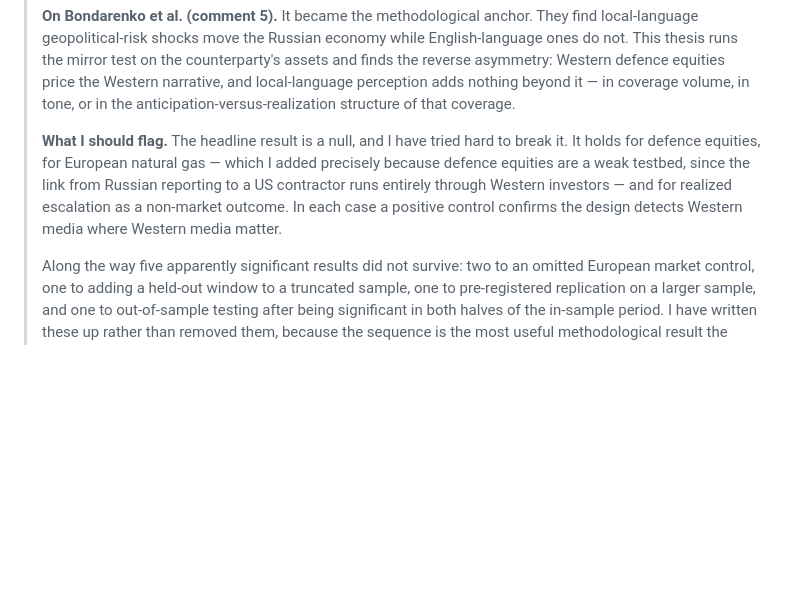
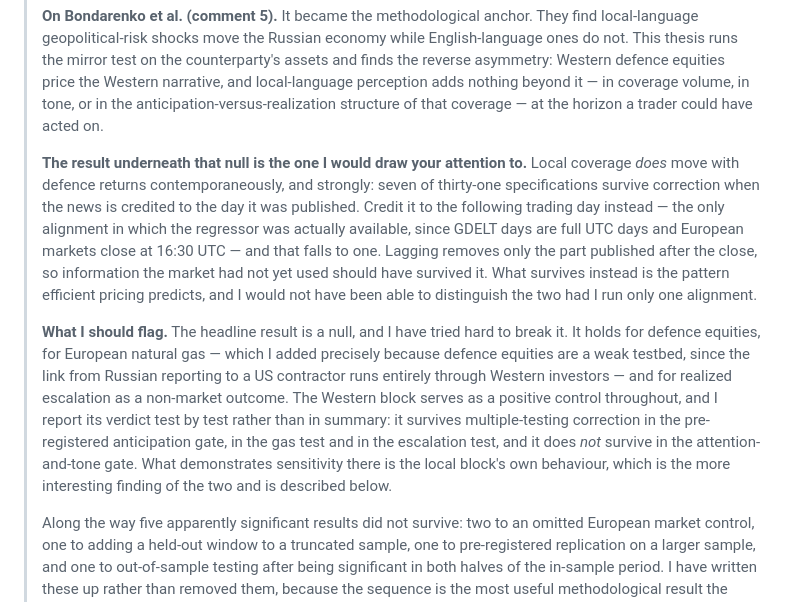
Before and after one commit to katerynavalenia/WarSignalsThesis, a Markdown page: docs/supervisor_note.md, the part around the change. Rendered like a GitHub page; blank space fills up the shorter version.

Commit message:
Bring the supervisor note onto the corrected results
It claimed a positive control confirming the design in each test. The verdict is
split and the note now reports it test by test, which is the version that will
survive being read carefully.

It also stated the null without the finding underneath it. Local coverage does
move with defence returns contemporaneously -- seven of thirty-one specifications
survive correction same-day -- and one trading day of lag removes all but one.
That contrast is the most defensible thing in the thesis and the note led without
it.

Co-Authored-By: Claude Opus 5 (1M context) <noreply@anthropic.com>
Claude-Session: https://claude.ai/code/session_01EmRaUjrTNEEMUGRCzRSaYW

```diff
--- a/docs/supervisor_note.md
+++ b/docs/supervisor_note.md
@@ -55,15 +55,30 @@ reason it should be believed.
 > counterparty's assets and finds the reverse asymmetry: Western defence equities
 > price the Western narrative, and local-language perception adds nothing beyond
 > it — in coverage volume, in tone, or in the anticipation-versus-realization
-> structure of that coverage.
+> structure of that coverage — at the horizon a trader could have acted on.
+>
+> **The result underneath that null is the one I would draw your attention to.**
+> Local coverage *does* move with defence returns contemporaneously, and strongly:
+> seven of thirty-one specifications survive correction when the news is credited
+> to the day it was published. Credit it to the following trading day instead —
+> the only alignment in which the regressor was actually available, since GDELT
+> days are full UTC days and European markets close at 16:30 UTC — and that falls
+> to one. Lagging removes only the part published after the close, so information
+> the market had not yet used should have survived it. What survives instead is
+> the pattern efficient pricing predicts, and I would not have been able to
+> distinguish the two had I run only one alignment.
 >
 > **What I should flag.** The headline result is a null, and I have tried hard to
 > break it. It holds for defence equities, for European natural gas — which I
 > added precisely because defence equities are a weak testbed, since the link
 > from Russian reporting to a US contractor runs entirely through Western
-> investors — and for realized escalation as a non-market outcome. In each case
-> a positive control confirms the design detects Western media where Western
-> media matter.
+> investors — and for realized escalation as a non-market outcome. The Western
+> block serves as a positive control throughout, and I report its verdict test by
+> test rather than in summary: it survives multiple-testing correction in the
+> pre-registered anticipation gate, in the gas test and in the escalation test,
+> and it does *not* survive in the attention-and-tone gate. What demonstrates
+> sensitivity there is the local block's own behaviour, which is the more
+> interesting finding of the two and is described below.
 >
 > Along the way five apparently significant results did not survive: two to an
 > omitted European market control, one to adding a held-out window to a truncated
```
Also changed, not shown: thesis/08_robustness.md (+1 -1 lines).
